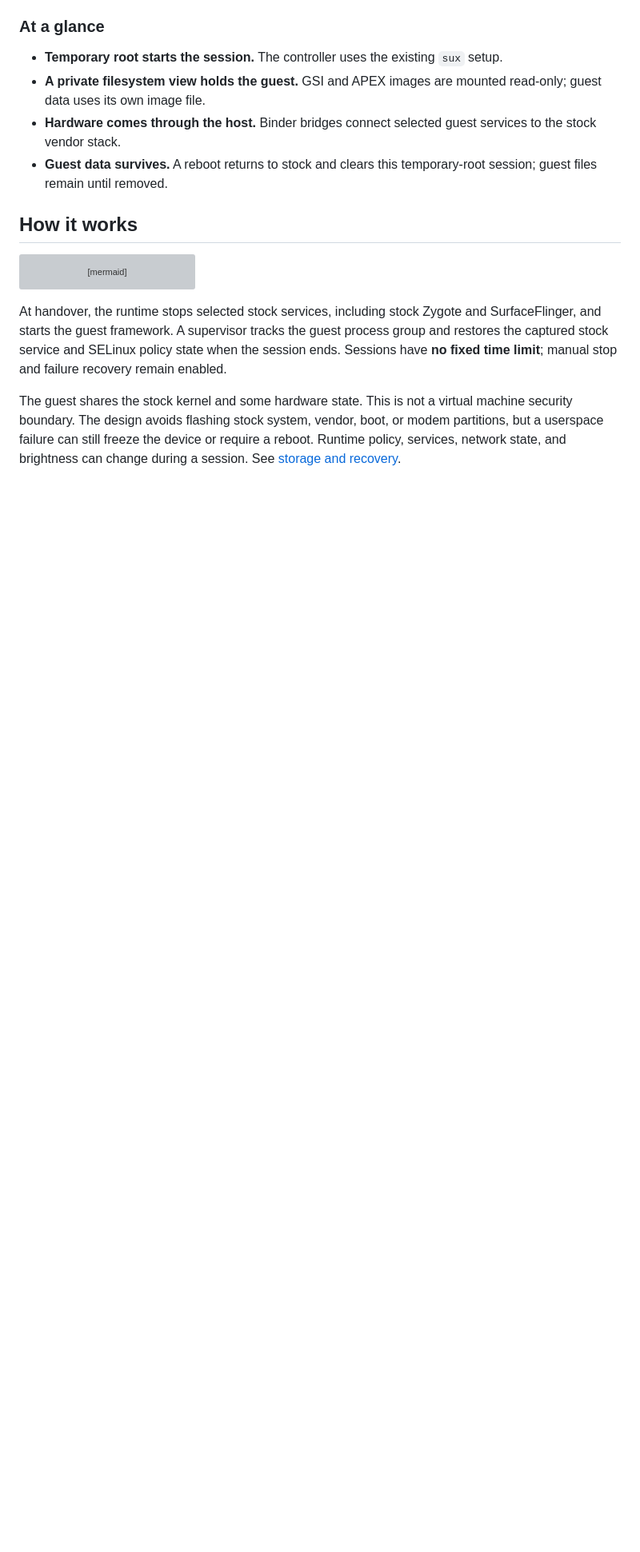
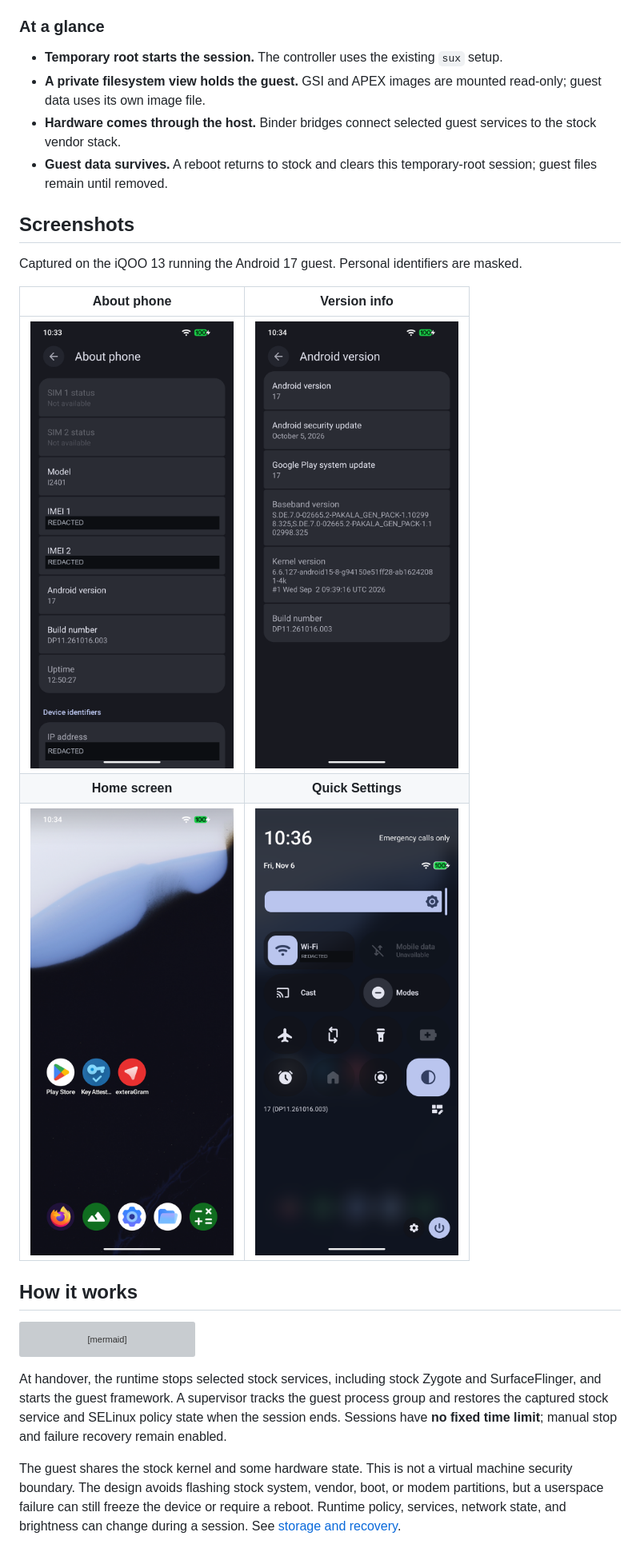
Before and after one commit to xAmarnath/OpenOOS, a Markdown page: README.md, the part around one of its changes. Shown at 80% size. Drawn GitHub-style; pictures changed too: docs/images/about-phone.png (added), docs/images/android-version.png (added), docs/images/home-screen.png (added); blank space fills up the shorter version; grey boxes are pictures that could not be loaded.

```diff
--- a/README.md
+++ b/README.md
@@ -37,6 +37,16 @@ it does not contain OriginOS source code and is not affiliated with vivo or iQOO
 - **A private filesystem view holds the guest.** GSI and APEX images are mounted read-only; guest data uses its own image file.
 - **Hardware comes through the host.** Binder bridges connect selected guest services to the stock vendor stack.
 - **Guest data survives.** A reboot returns to stock and clears this temporary-root session; guest files remain until removed.
+
+## Screenshots
+
+Captured on the iQOO 13 running the Android 17 guest. Personal identifiers are masked.
+
+| About phone | Version info |
+| :---: | :---: |
+| [![About phone: I2401, Android 17, identifiers masked](docs/images/about-phone.png)](docs/images/about-phone.png) | [![Android 17 version, baseband, kernel, and build information](docs/images/android-version.png)](docs/images/android-version.png) |
+| **Home screen** | **Quick Settings** |
+| [![Guest home screen with installed apps](docs/images/home-screen.png)](docs/images/home-screen.png) | [![Expanded Quick Settings with brightness and device controls](docs/images/quick-settings.png)](docs/images/quick-settings.png) |
 
 ## How it works
 
```
Also changed, not shown: other parts of README.md (+1 -11 lines), 4 other files.
